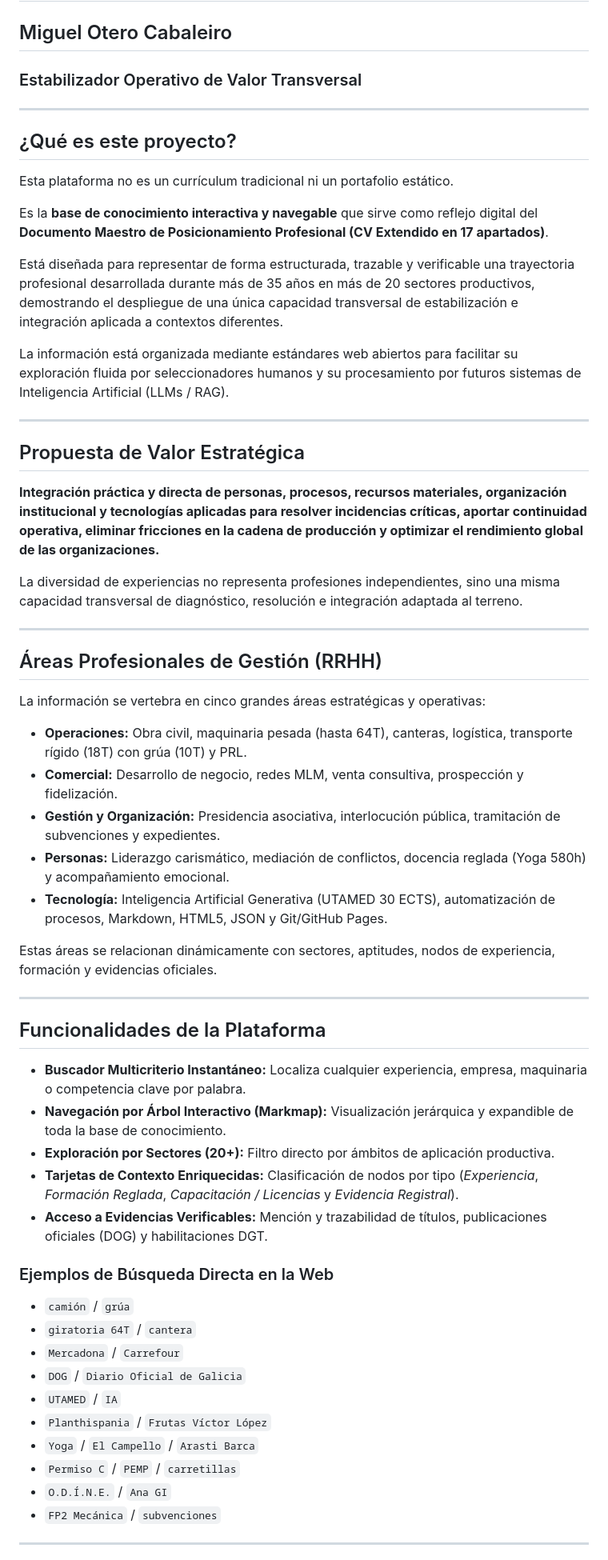
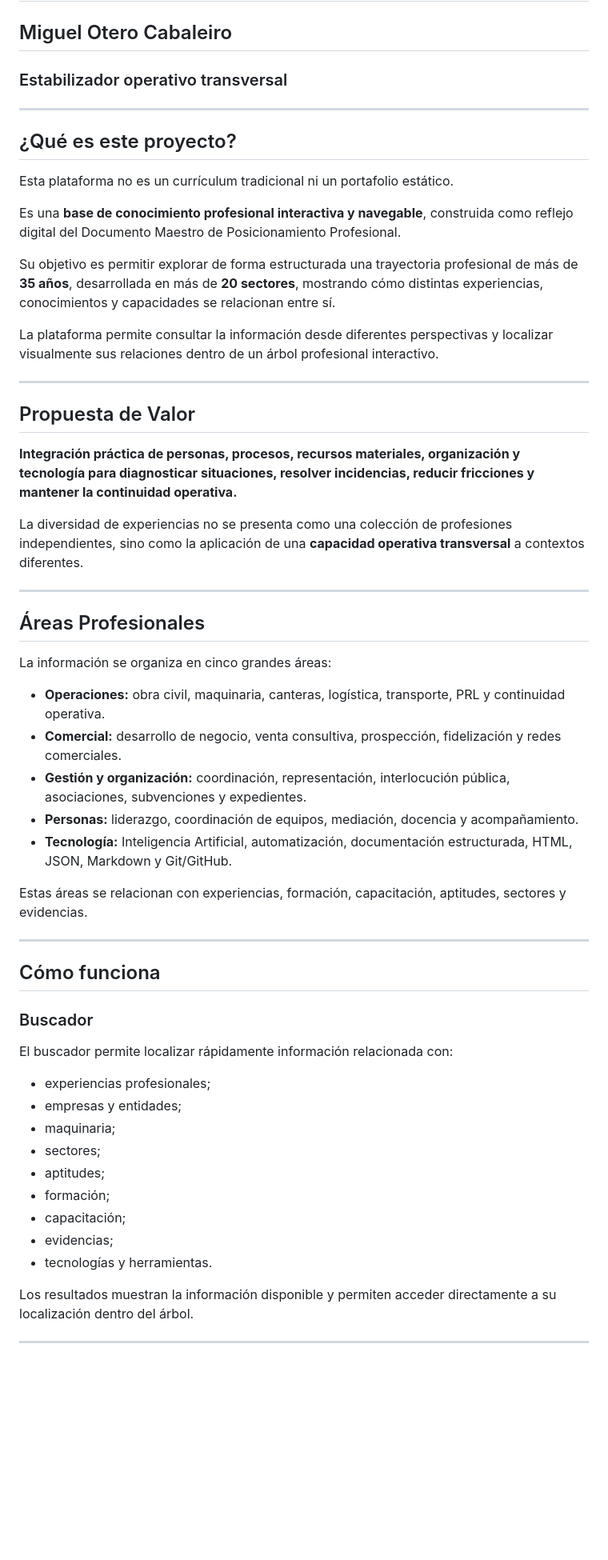
Before and after one commit to FastYBusiness/miguel-otero-map, a Markdown page: README.md, the part around one of its changes. Shown at 80% size. GitHub-like rendering; blank space fills up the shorter version.

```diff
--- a/README.md
+++ b/README.md
@@ -1,7 +1,7 @@
 # Plataforma Profesional de Conocimiento
 
 ## Miguel Otero Cabaleiro
-### Estabilizador Operativo de Valor Transversal
+### Estabilizador operativo transversal
 
 ---
 
@@ -9,55 +9,53 @@
 
 Esta plataforma no es un currículum tradicional ni un portafolio estático.
 
-Es la **base de conocimiento interactiva y navegable** que sirve como reflejo digital del **Documento Maestro de Posicionamiento Profesional (CV Extendido en 17 apartados)**.
+Es una **base de conocimiento profesional interactiva y navegable**, construida como reflejo digital del Documento Maestro de Posicionamiento Profesional.
 
-Está diseñada para representar de forma estructurada, trazable y verificable una trayectoria profesional desarrollada durante más de 35 años en más de 20 sectores productivos, demostrando el despliegue de una única capacidad transversal de estabilización e integración aplicada a contextos diferentes.
+Su objetivo es permitir explorar de forma estructurada una trayectoria profesional de más de **35 años**, desarrollada en más de **20 sectores**, mostrando cómo distintas experiencias, conocimientos y capacidades se relacionan entre sí.
 
-La información está organizada mediante estándares web abiertos para facilitar su exploración fluida por seleccionadores humanos y su procesamiento por futuros sistemas de Inteligencia Artificial (LLMs / RAG).
+La plataforma permite consultar la información desde diferentes perspectivas y localizar visualmente sus relaciones dentro de un árbol profesional interactivo.
 
 ---
 
-## Propuesta de Valor Estratégica
+## Propuesta de Valor
 
-**Integración práctica y directa de personas, procesos, recursos materiales, organización institucional y tecnologías aplicadas para resolver incidencias críticas, aportar continuidad operativa, eliminar fricciones en la cadena de producción y optimizar el rendimiento global de las organizaciones.**
+**Integración práctica de personas, procesos, recursos materiales, organización y tecnología para diagnosticar situaciones, resolver incidencias, reducir fricciones y mantener la continuidad operativa.**
 
-La diversidad de experiencias no representa profesiones independientes, sino una misma capacidad transversal de diagnóstico, resolución e integración adaptada al terreno.
+La diversidad de experiencias no se presenta como una colección de profesiones independientes, sino como la aplicación de una **capacidad operativa transversal** a contextos diferentes.
 
 ---
 
-## Áreas Profesionales de Gestión (RRHH)
+## Áreas Profesionales
 
-La información se vertebra en cinco grandes áreas estratégicas y operativas:
+La información se organiza en cinco grandes áreas:
 
-- **Operaciones:** Obra civil, maquinaria pesada (hasta 64T), canteras, logística, transporte rígido (18T) con grúa (10T) y PRL.
-- **Comercial:** Desarrollo de negocio, redes MLM, venta consultiva, prospección y fidelización.
-- **Gestión y Organización:** Presidencia asociativa, interlocución pública, tramitación de subvenciones y expedientes.
-- **Personas:** Liderazgo carismático, mediación de conflictos, docencia reglada (Yoga 580h) y acompañamiento emocional.
-- **Tecnología:** Inteligencia Artificial Generativa (UTAMED 30 ECTS), automatización de procesos, Markdown, HTML5, JSON y Git/GitHub Pages.
+- **Operaciones:** obra civil, maquinaria, canteras, logística, transporte, PRL y continuidad operativa.
+- **Comercial:** desarrollo de negocio, venta consultiva, prospección, fidelización y redes comerciales.
+- **Gestión y organización:** coordinación, representación, interlocución pública, asociaciones, subvenciones y expedientes.
+- **Personas:** liderazgo, coordinación de equipos, mediación, docencia y acompañamiento.
+- **Tecnología:** Inteligencia Artificial, automatización, documentación estructurada, HTML, JSON, Markdown y Git/GitHub.
 
-Estas áreas se relacionan dinámicamente con sectores, aptitudes, nodos de experiencia, formación y evidencias oficiales.
+Estas áreas se relacionan con experiencias, formación, capacitación, aptitudes, sectores y evidencias.
 
 ---
 
-## Funcionalidades de la Plataforma
+## Cómo funciona
 
-- **Buscador Multicriterio Instantáneo:** Localiza cualquier experiencia, empresa, maquinaria o competencia clave por palabra.
-- **Navegación por Árbol Interactivo (Markmap):** Visualización jerárquica y expandible de toda la base de conocimiento.
-- **Exploración por Sectores (20+):** Filtro directo por ámbitos de aplicación productiva.
-- **Tarjetas de Contexto Enriquecidas:** Clasificación de nodos por tipo (*Experiencia*, *Formación Reglada*, *Capacitación / Licencias* y *Evidencia Registral*).
-- **Acceso a Evidencias Verificables:** Mención y trazabilidad de títulos, publicaciones oficiales (DOG) y habilitaciones DGT.
+### Buscador
 
-### Ejemplos de Búsqueda Directa en la Web
-- `camión` / `grúa`
-- `giratoria 64T` / `cantera`
-- `Mercadona` / `Carrefour`
-- `DOG` / `Diario Oficial de Galicia`
-- `UTAMED` / `IA`
-- `Planthispania` / `Frutas Víctor López`
-- `Yoga` / `El Campello` / `Arasti Barca`
-- `Permiso C` / `PEMP` / `carretillas`
-- `O.D.Í.N.E.` / `Ana GI`
-- `FP2 Mecánica` / `subvenciones`
+El buscador permite localizar rápidamente información relacionada con:
+
+- experiencias profesionales;
+- empresas y entidades;
+- maquinaria;
+- sectores;
+- aptitudes;
+- formación;
+- capacitación;
+- evidencias;
+- tecnologías y herramientas.
+
+Los resultados muestran la información disponible y permiten acceder directamente a su localización dentro del árbol.
 
 ---
 
```
Also changed, not shown: other parts of README.md (+46 -2 lines).
